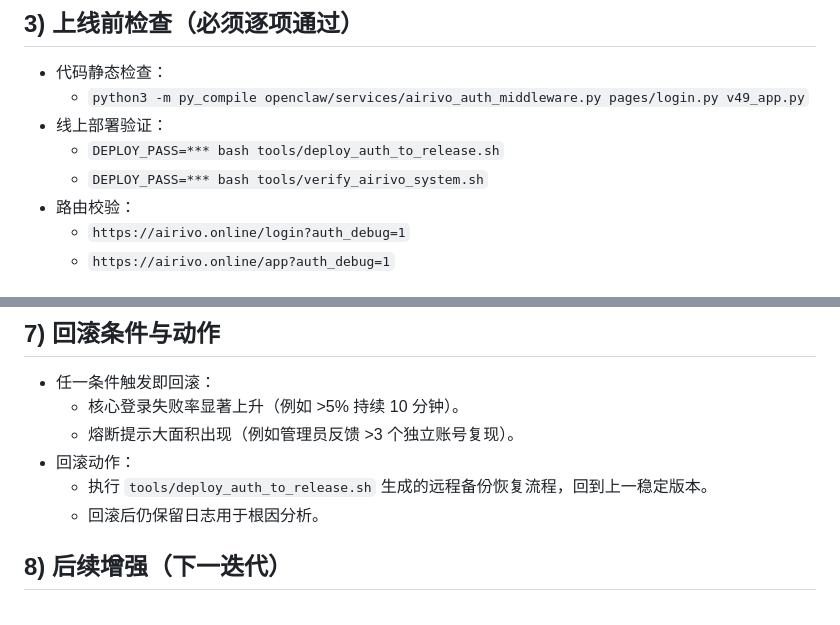
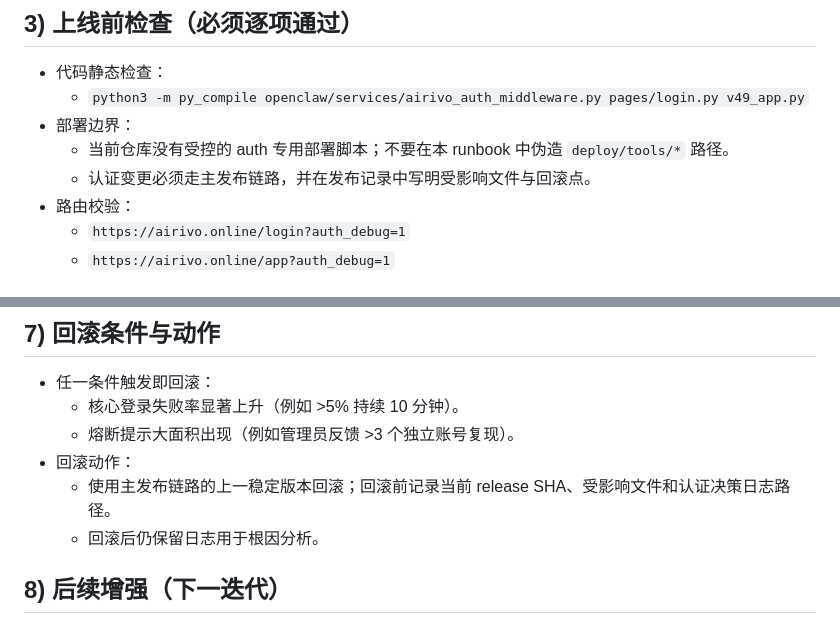
Before and after one commit to alveypro/v49, a Markdown page: docs/auth_loop_hardening_runbook.md, 2 parts joined by grey strips. Rendered like a GitHub page.

```diff
--- a/docs/auth_loop_hardening_runbook.md
+++ b/docs/auth_loop_hardening_runbook.md
@@ -17,9 +17,9 @@
 
 - 代码静态检查：
   - `python3 -m py_compile openclaw/services/airivo_auth_middleware.py pages/login.py v49_app.py`
-- 线上部署验证：
-  - `DEPLOY_PASS=*** bash tools/deploy_auth_to_release.sh`
-  - `DEPLOY_PASS=*** bash tools/verify_airivo_system.sh`
+- 部署边界：
+  - 当前仓库没有受控的 auth 专用部署脚本；不要在本 runbook 中伪造 `deploy/tools/*` 路径。
+  - 认证变更必须走主发布链路，并在发布记录中写明受影响文件与回滚点。
 - 路由校验：
   - `https://airivo.online/login?auth_debug=1`
   - `https://airivo.online/app?auth_debug=1`
@@ -59,7 +59,7 @@
   - 核心登录失败率显著上升（例如 >5% 持续 10 分钟）。
   - 熔断提示大面积出现（例如管理员反馈 >3 个独立账号复现）。
 - 回滚动作：
-  - 执行 `tools/deploy_auth_to_release.sh` 生成的远程备份恢复流程，回到上一稳定版本。
+  - 使用主发布链路的上一稳定版本回滚；回滚前记录当前 release SHA、受影响文件和认证决策日志路径。
   - 回滚后仍保留日志用于根因分析。
 
 ## 8) 后续增强（下一迭代）
```
Also changed, not shown: docs/AIRIVO_CLEANUP_RETENTION_POLICY.md (added, +127 -0 lines), docs/AIRIVO_NEXT_STAGE_OPERATING_PLAN.md (added, +236 -0 lines).
